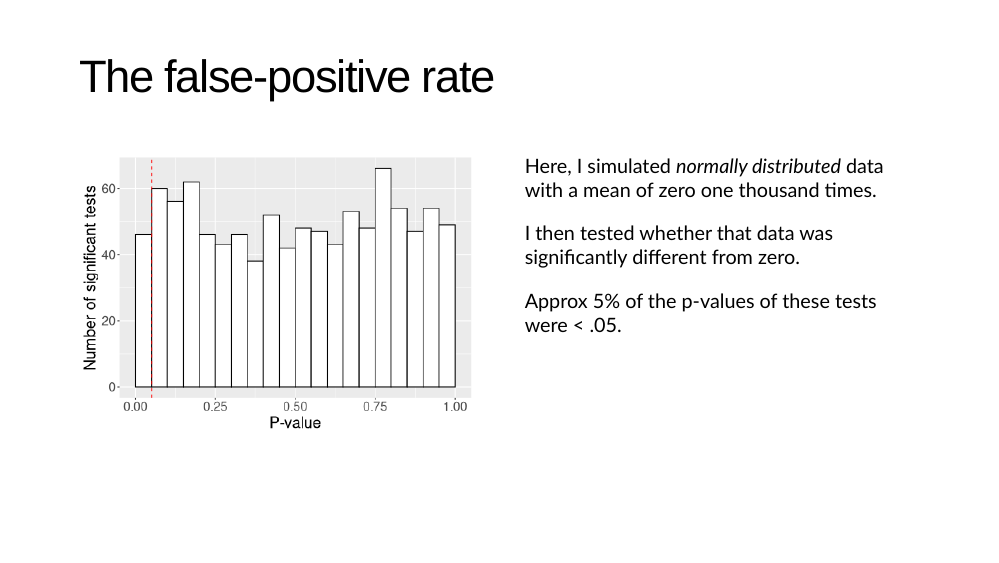
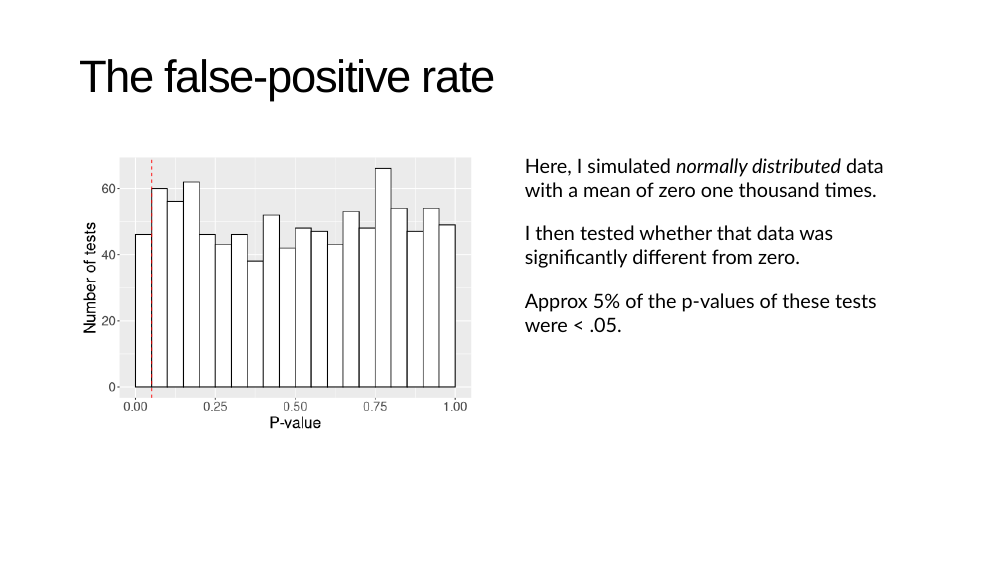
Before and after one commit to craddm/PSY9003, an R Markdown document (Week 23 - Power and Effect Size.Rmd): page 14 of 57. Rendered offline with R 4.5, knitr and Pandoc, with nearby package versions; the slides are laid out offline by our stand-in for remark.js, each with all of its steps uncovered, in fonts that may differ from those the slides ask for, and without slide numbers, shadows or browser add-ons; code that draws random numbers runs with fixed seeds of ours.

Commit message:
fixed typo

````diff
--- a/Week 23 - Power and Effect Size.Rmd
+++ b/Week 23 - Power and Effect Size.Rmd
@@ -158,7 +158,7 @@ ggplot() +
              linetype = "dashed",
              colour = "red") +
   labs(x = "P-value",
-       y = "Number of significant tests") +
+       y = "Number of tests") +
   theme(text = element_text(size = 20))
 ```
 ]
@@ -190,7 +190,7 @@ ggplot() +
              linetype = "dashed",
              colour = "red") +
   labs(x = "P-value",
-       y = "Number of significant tests") +
+       y = "Number of tests") +
   theme(text = element_text(size = 20))
 ```
 ]
````
Also changed, not shown: Week-23---Power-and-Effect-Size.html, Week-23---Power-and-Effect-Size_files/figure-html/power-curve-1.png, Week-23---Power-and-Effect-Size_files/figure-html/unnamed-chunk-10-1.png, Week-23---Power-and-Effect-Size_files/figure-html/unnamed-chunk-2-1.png, Week-23---Power-and-Effect-Size_files/figure-html/unnamed-chunk-3-1.png, Week-23---Power-and-Effect-Size_files/figure-html/unnamed-chunk-4-1.png, Week-23---Power-and-Effect-Size_files/figure-html/unnamed-chunk-5-1.png, Week-23---Power-and-Effect-Size_files/figure-html/unnamed-chunk-6-1.png, Week-23---Power-and-Effect-Size_files/figure-html/unnamed-chunk-9-1.png.
